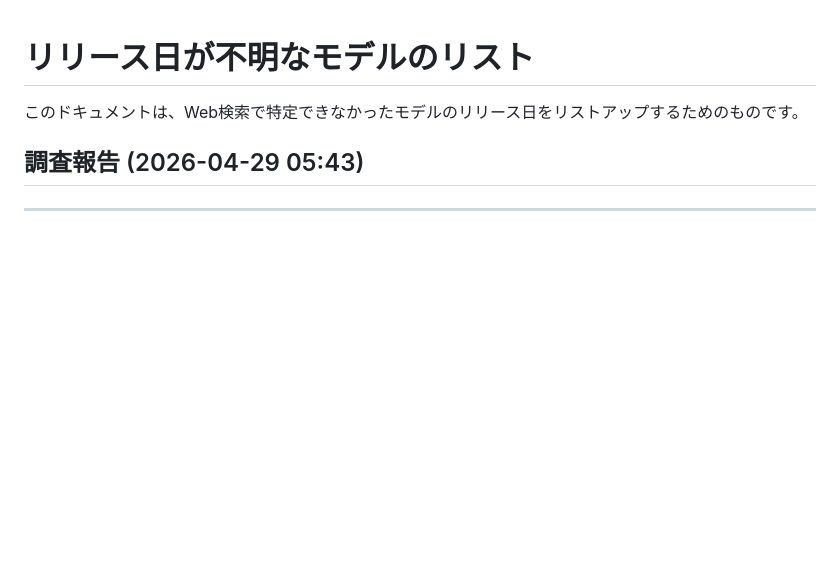
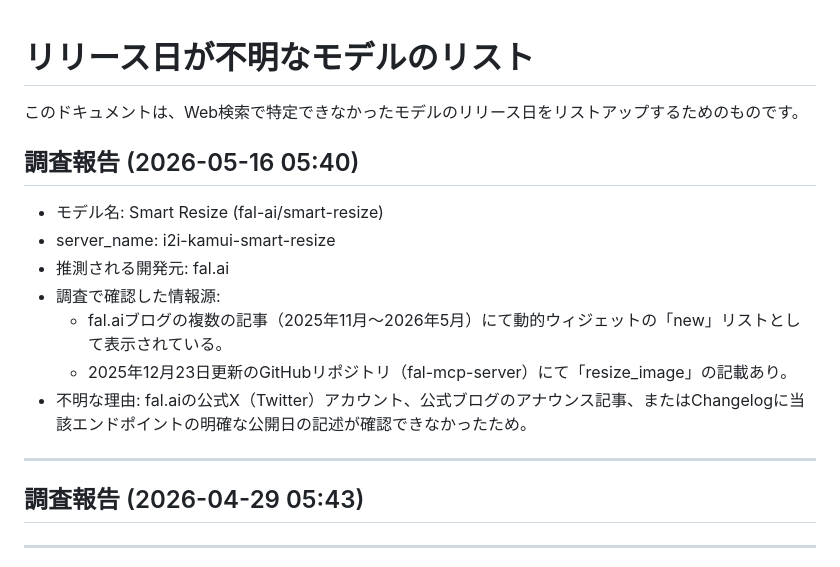
Before and after one commit to Yumeno/kamuicode-config-manager, a Markdown page: docs/development/unknown_release_dates.md, the part around the change. Rendered like a GitHub page; blank space fills up the shorter version.

Commit message:
docs: update unknown release dates via Gemini Auto-Research (Refs #2)

```diff
--- a/docs/development/unknown_release_dates.md
+++ b/docs/development/unknown_release_dates.md
@@ -2,6 +2,15 @@
 
 このドキュメントは、Web検索で特定できなかったモデルのリリース日をリストアップするためのものです。
 
+## 調査報告 (2026-05-16 05:40)
+- モデル名: Smart Resize (fal-ai/smart-resize)
+- server_name: i2i-kamui-smart-resize
+- 推測される開発元: fal.ai
+- 調査で確認した情報源:
+  - fal.aiブログの複数の記事（2025年11月〜2026年5月）にて動的ウィジェットの「new」リストとして表示されている。
+  - 2025年12月23日更新のGitHubリポジトリ（fal-mcp-server）にて「resize_image」の記載あり。
+- 不明な理由: fal.aiの公式X（Twitter）アカウント、公式ブログのアナウンス記事、またはChangelogに当該エンドポイントの明確な公開日の記述が確認できなかったため。
+---
 ## 調査報告 (2026-04-29 05:43)
 
 ---
```
